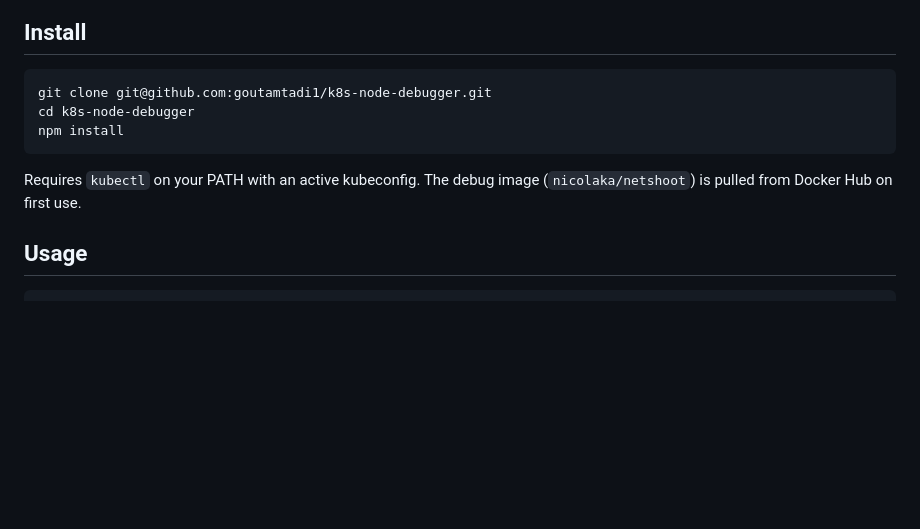
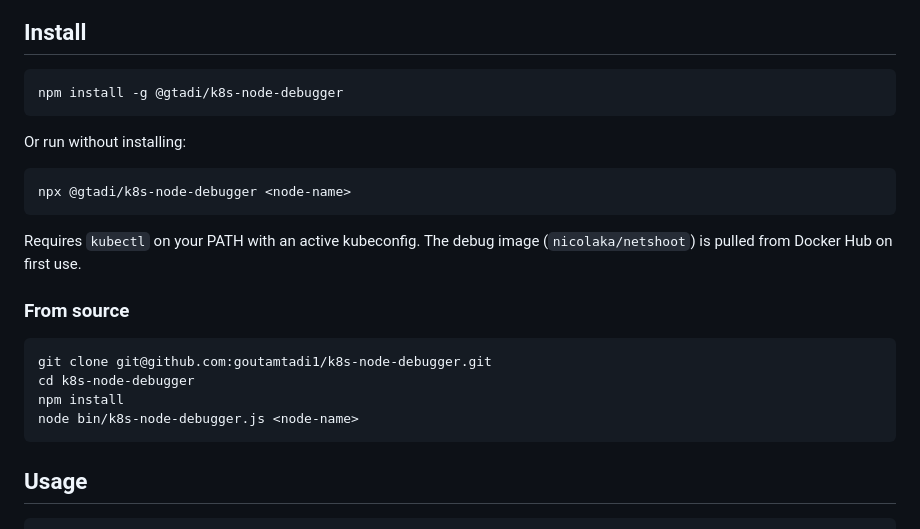
Before and after one commit to goutamtadi1/k8s-node-debugger, a Markdown page: README.md, the part around the change. GitHub-like rendering; blank space fills up the shorter version.

Commit message:
docs: add npm install and npx instructions
Promote npm/npx as primary install methods; move git clone to From source section.

````diff
--- a/README.md
+++ b/README.md
@@ -25,12 +25,25 @@ node bin/k8s-node-debugger.js <node-name>
 ## Install
 
 ```bash
+npm install -g @gtadi/k8s-node-debugger
+```
+
+Or run without installing:
+
+```bash
+npx @gtadi/k8s-node-debugger <node-name>
+```
+
+Requires `kubectl` on your PATH with an active kubeconfig. The debug image (`nicolaka/netshoot`) is pulled from Docker Hub on first use.
+
+### From source
+
+```bash
 git clone git@github.com:goutamtadi1/k8s-node-debugger.git
 cd k8s-node-debugger
 npm install
+node bin/k8s-node-debugger.js <node-name>
 ```
-
-Requires `kubectl` on your PATH with an active kubeconfig. The debug image (`nicolaka/netshoot`) is pulled from Docker Hub on first use.
 
 ## Usage
 
````
